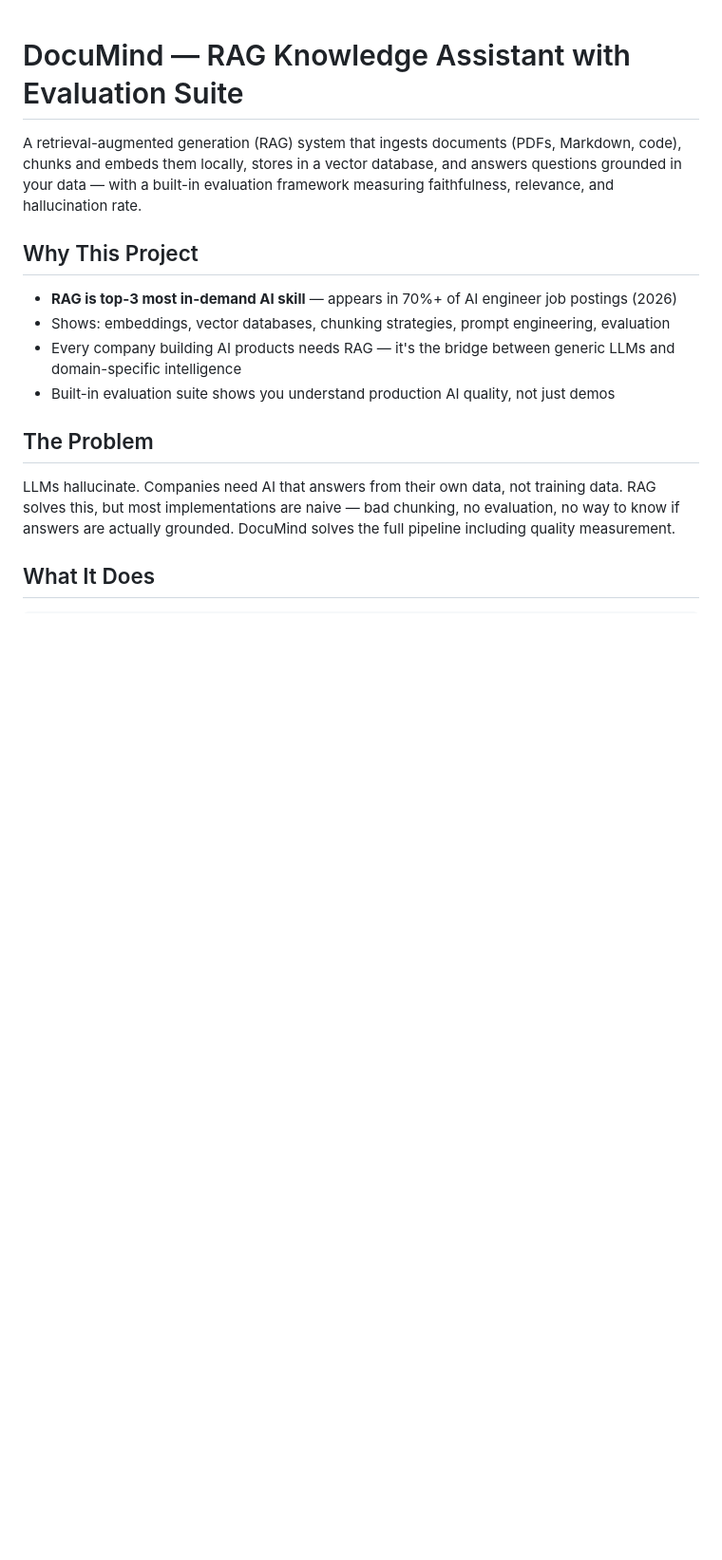
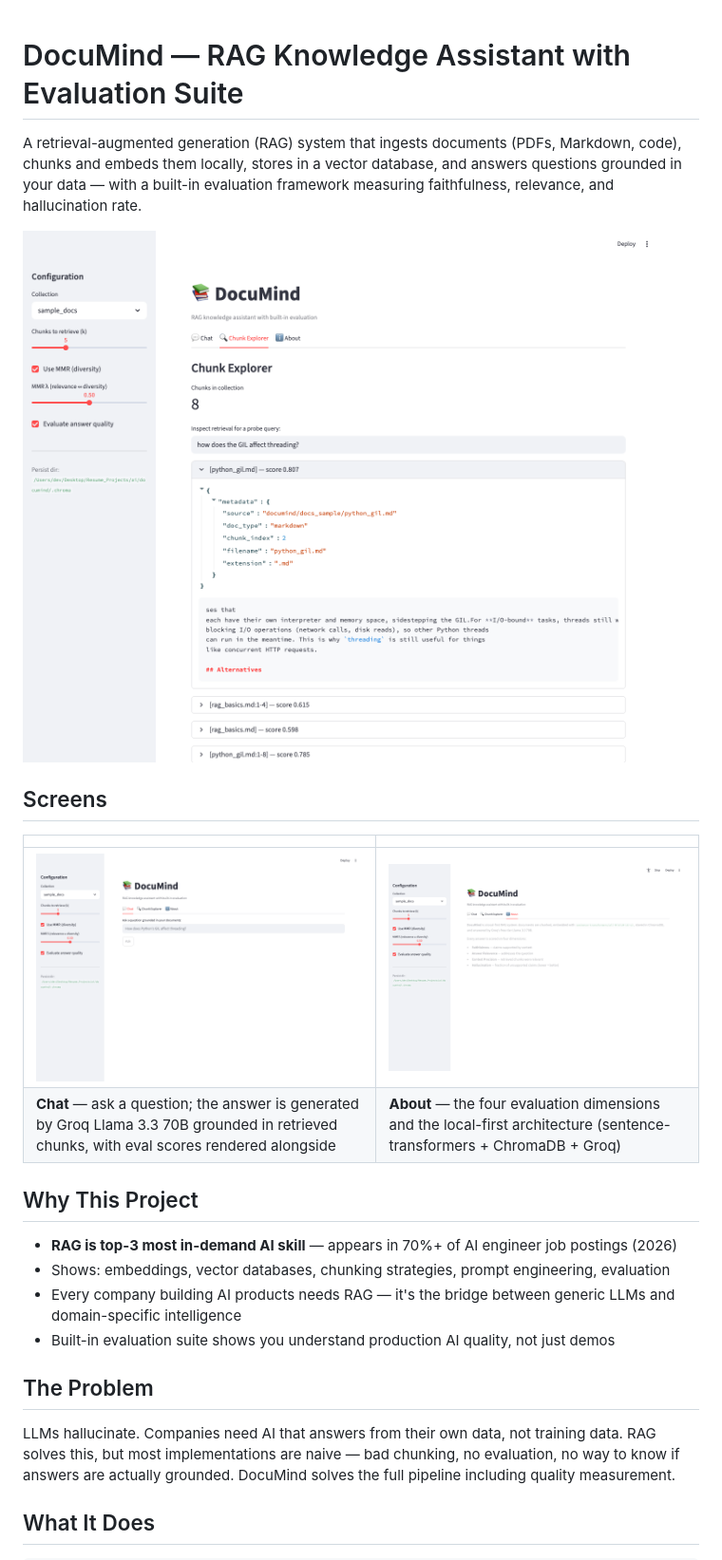
Before and after one commit to DevNagi31/documind, a Markdown page: README.md, the part around one of its changes. Shown at 95% size. GitHub-like rendering; pictures changed too: docs/screenshots/01_chat.png (added), docs/screenshots/02_chunk_explorer.png (added), docs/screenshots/03_about.png (added); blank space fills up the shorter version.

```diff
--- a/README.md
+++ b/README.md
@@ -1,6 +1,15 @@
 # DocuMind — RAG Knowledge Assistant with Evaluation Suite
 
 A retrieval-augmented generation (RAG) system that ingests documents (PDFs, Markdown, code), chunks and embeds them locally, stores in a vector database, and answers questions grounded in your data — with a built-in evaluation framework measuring faithfulness, relevance, and hallucination rate.
+
+![Chunk Explorer — retrieval with scores and source citations](docs/screenshots/02_chunk_explorer.png)
+
+## Screens
+
+| | |
+|---|---|
+| ![Chat](docs/screenshots/01_chat.png) | ![About](docs/screenshots/03_about.png) |
+| **Chat** — ask a question; the answer is generated by Groq Llama 3.3 70B grounded in retrieved chunks, with eval scores rendered alongside | **About** — the four evaluation dimensions and the local-first architecture (sentence-transformers + ChromaDB + Groq) |
 
 ## Why This Project
 
```
Also changed, not shown: other parts of README.md (+46 -29 lines), 2 other files.
